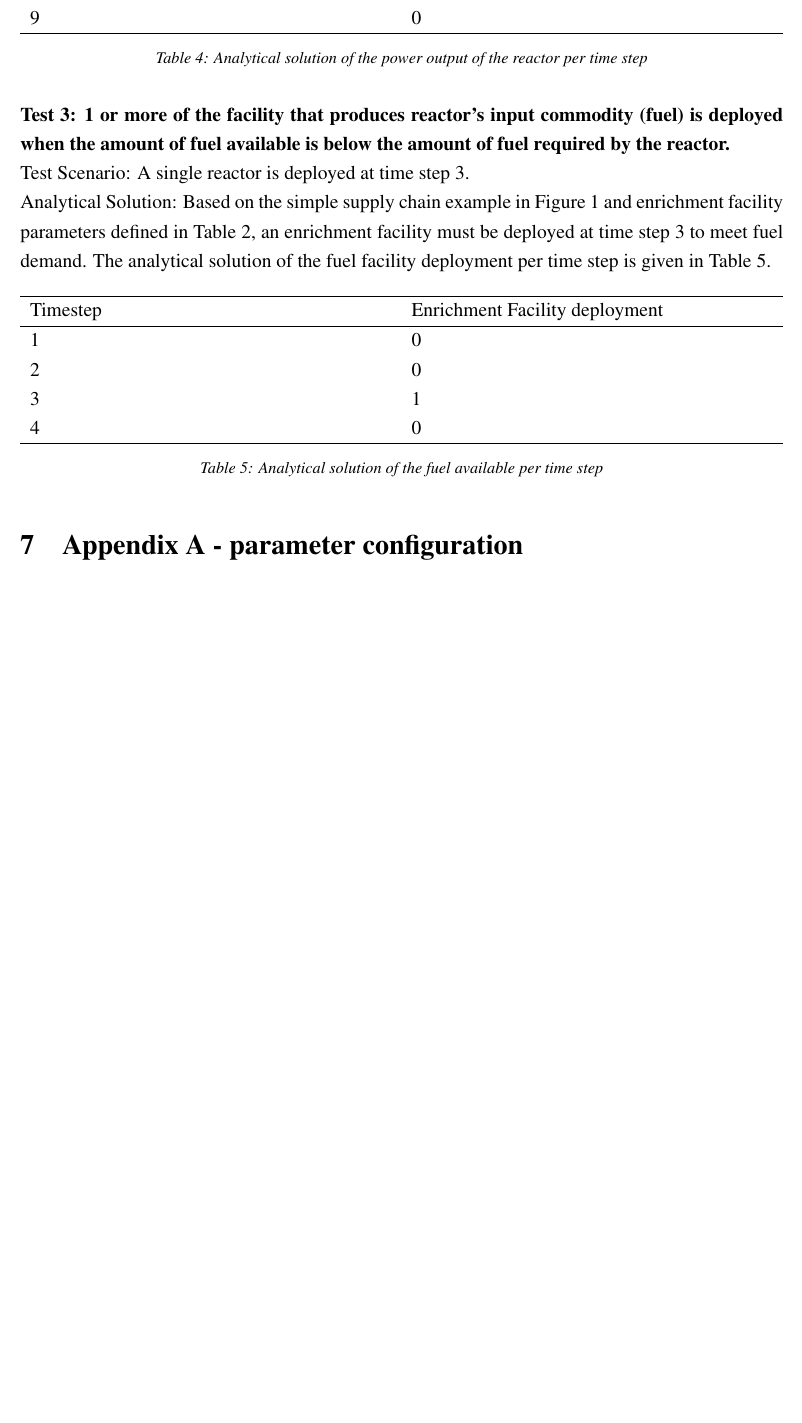
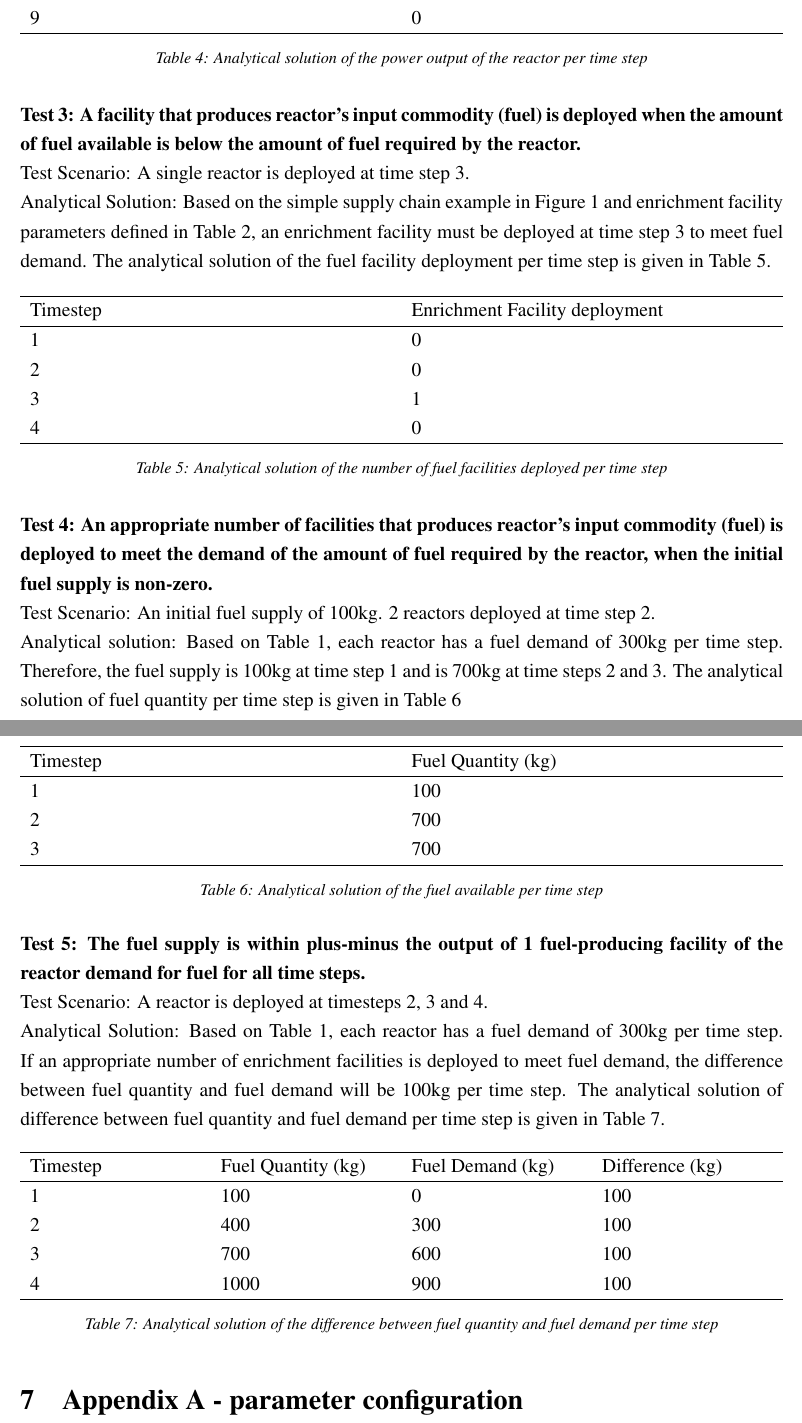
Before and after one commit to arfc/ddca_numerical_exp, a LaTeX document (docs/numerical_exp_report.tex): part of page 5 of 10 before the commit and two parts of pages 5 and 6 of 9 after it, the two joined at a grey line, cut so that both start at the same text, the shorter picture padded with empty space. Compiled offline with pdfLaTeX.

Commit message:
moretests

```diff
--- a/docs/numerical_exp_report.tex
+++ b/docs/numerical_exp_report.tex
@@ -256,9 +256,9 @@ Analytical Solution: Based on the reactor parameters defined in Table 1, the rea
 \end{table}
 
 \noindent
-\textbf{Test 3: 1 or more of the facility that produces reactor’s input commodity (fuel) is deployed when the amount of fuel available is below the amount of fuel required by the reactor.} \\
+\textbf{Test 3: A facility that produces reactor’s input commodity (fuel) is deployed when the amount of fuel available is below the amount of fuel required by the reactor.} \\
 Test Scenario: A single reactor is deployed at time step 3.\\
-Analytical Solution: Based on the simple supply chain example in Figure 1 and enrichment facility parameters defined in Table 2, an enrichment facility must be deployed at time step 3 to meet fuel demand. The analytical solution of the fuel facility deployment per time step is given in Table \ref{tab:fuel}.
+Analytical Solution: Based on the simple supply chain example in Figure 1 and enrichment facility parameters defined in Table 2, an enrichment facility must be deployed at time step 3 to meet fuel demand. The analytical solution of the fuel facility deployment per time step is given in Table \ref{tab:test-fuel}.
 
 \begin{table}[H]
      \centering
@@ -272,11 +272,50 @@ Analytical Solution: Based on the simple supply chain example in Figure 1 and en
        4 & 0 \\
        \hline
     \end{tabularx}
-    \caption {Analytical solution of the fuel available per time step}
-    \label{tab:fuel}
+    \caption {Analytical solution of the number of fuel facilities deployed per time step}
+    \label{tab:test-fuel}
 \end{table}
 
+\noindent
+\textbf{Test 4: An appropriate number of facilities that produces reactor's input commodity (fuel) is deployed to meet the demand of the amount of fuel required by the reactor, when the initial fuel supply is non-zero.} \\
+Test Scenario: An initial fuel supply of 100kg. 2 reactors deployed at time step 2. \\
+Analytical solution: Based on Table \ref{tab:reactor}, each reactor has a fuel demand of 300kg per time step. Therefore, the fuel supply is 100kg at time step 1 and is 700kg at time steps 2 and 3. The analytical solution of fuel quantity per time step is given in Table \ref{tab:test-fueldemand}
 
+\begin{table}[H]
+     \centering
+    \begin{tabularx}{\textwidth}{bbb}
+       \hline
+       Timestep & Fuel Quantity (kg)  \\
+       \hline
+       1 & 100 \\
+       2 & 700 \\
+       3 & 700\\
+       \hline
+    \end{tabularx}
+    \caption {Analytical solution of the fuel available per time step}
+    \label{tab:test-fueldemand}
+\end{table}
+
+\noindent
+\textbf{Test 5: The fuel supply is within plus-minus the output of 1 fuel-producing facility of the reactor demand for fuel for all time steps.} \\
+Test Scenario: A reactor is deployed at timesteps 2, 3 and 4.\\
+Analytical Solution: Based on Table \ref{tab:reactor}, each reactor has a fuel demand of 300kg per time step. If an appropriate number of enrichment facilities is deployed to meet fuel demand, the difference between fuel quantity and fuel demand will be 100kg per time step. The analytical solution of difference between fuel quantity and fuel demand per time step is given in Table \ref{tab:test-fueldiff}.
+
+\begin{table}[H]
+     \centering
+    \begin{tabularx}{\textwidth}{bbbb}
+       \hline
+       Timestep & Fuel Quantity (kg) & Fuel Demand (kg) & Difference (kg)\\
+       \hline
+       1 & 100 & 0 &100\\
+       2 & 400 & 300 &100\\
+       3 & 700 & 600 &100\\
+       4 & 1000 & 900 &100\\
+       \hline
+    \end{tabularx}
+    \caption {Analytical solution of the difference between fuel quantity and fuel demand per time step}
+    \label{tab:test-fueldiff}
+\end{table}
 
 
 \begin{comment}
```
Also changed, not shown: docs/numerical_exp_report.pdf, docs/numerical_exp_report.tex (12 more changed lines), 1 other file.
